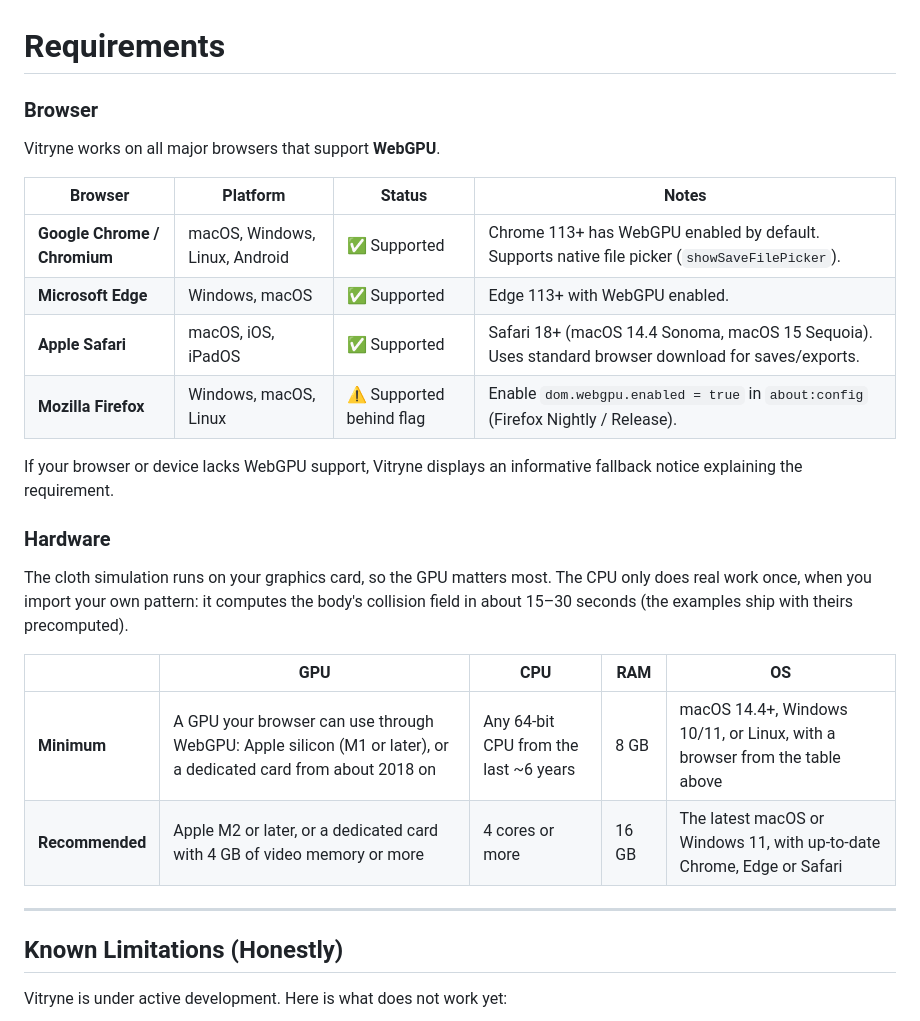
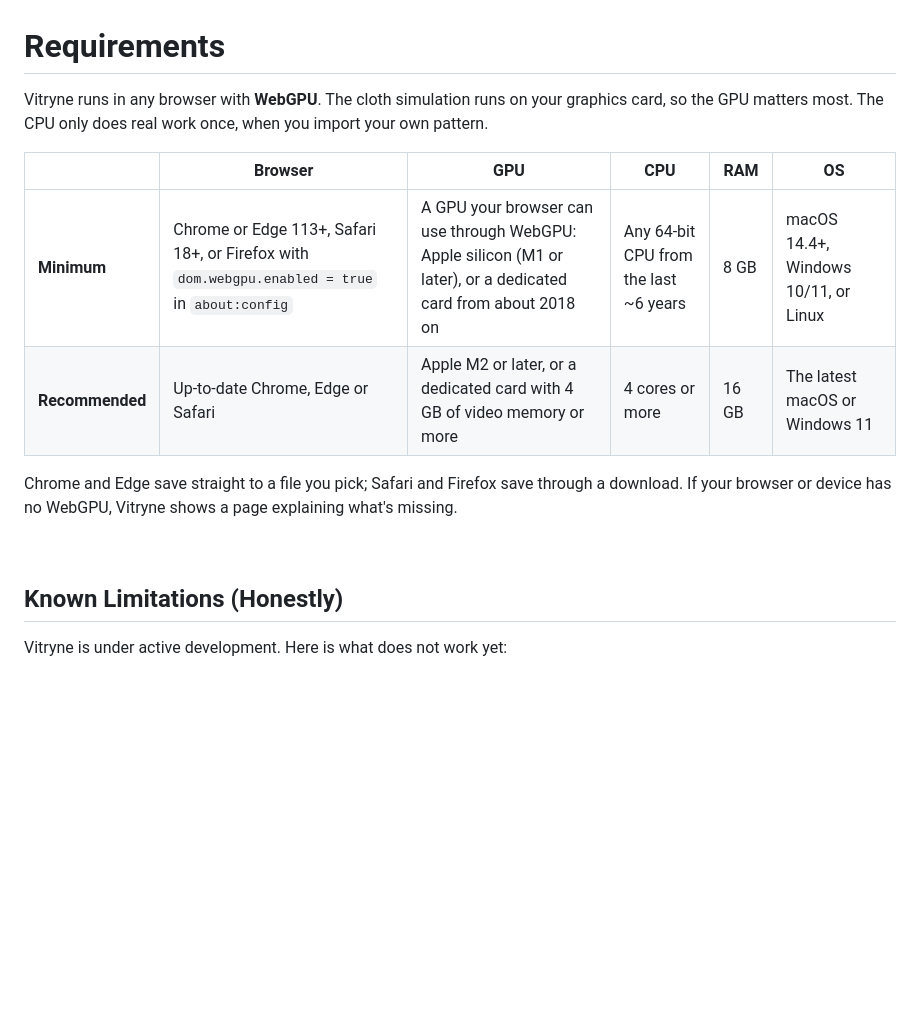
Before and after one commit to H4kken/vitryne, a Markdown page: README.md, the part around one of its changes. GitHub-like rendering; blank space fills up the shorter version.

Commit message:
fix: readme requirements fix

```diff
--- a/README.md
+++ b/README.md
@@ -55,32 +54,18 @@ The fastest way to get started. Sign up for Free at [vitryne.app](https://vitryn
 
 # Requirements
 
-### Browser
+Vitryne runs in any browser with **WebGPU**. The cloth simulation runs on your graphics card, so
+the GPU matters most. The CPU only does real work once, when you import your own pattern.
 
-Vitryne works on all major browsers that support **WebGPU**.
+| | Browser | GPU | CPU | RAM | OS |
+|---|---|---|---|---|---|
+| **Minimum** | Chrome or Edge 113+, Safari 18+, or Firefox with `dom.webgpu.enabled = true` in `about:config` | A GPU your browser can use through WebGPU: Apple silicon (M1 or later), or a dedicated card from about 2018 on | Any 64-bit CPU from the last ~6 years | 8 GB | macOS 14.4+, Windows 10/11, or Linux |
+| **Recommended** | Up-to-date Chrome, Edge or Safari | Apple M2 or later, or a dedicated card with 4 GB of video memory or more | 4 cores or more | 16 GB | The latest macOS or Windows 11 |
 
-| Browser | Platform | Status | Notes |
-|---|---|---|---|
-| **Google Chrome / Chromium** | macOS, Windows, Linux, Android | ✅ Supported | Chrome 113+ has WebGPU enabled by default. Supports native file picker (`showSaveFilePicker`). |
-| **Microsoft Edge** | Windows, macOS | ✅ Supported | Edge 113+ with WebGPU enabled. |
-| **Apple Safari** | macOS, iOS, iPadOS | ✅ Supported | Safari 18+ (macOS 14.4 Sonoma, macOS 15 Sequoia). Uses standard browser download for saves/exports. |
-| **Mozilla Firefox** | Windows, macOS, Linux | ⚠️ Supported behind flag | Enable `dom.webgpu.enabled = true` in `about:config` (Firefox Nightly / Release). |
+Chrome and Edge save straight to a file you pick; Safari and Firefox save through a download. If
+your browser or device has no WebGPU, Vitryne shows a page explaining what's missing.
 
-If your browser or device lacks WebGPU support, Vitryne displays an informative fallback notice
-explaining the requirement.
-
-### Hardware
-
-The cloth simulation runs on your graphics card, so the GPU matters most. The CPU only does real
-work once, when you import your own pattern: it computes the body's collision field in about
-15–30 seconds (the examples ship with theirs precomputed).
-
-| | GPU | CPU | RAM | OS |
-|---|---|---|---|---|
-| **Minimum** | A GPU your browser can use through WebGPU: Apple silicon (M1 or later), or a dedicated card from about 2018 on | Any 64-bit CPU from the last ~6 years | 8 GB | macOS 14.4+, Windows 10/11, or Linux, with a browser from the table above |
-| **Recommended** | Apple M2 or later, or a dedicated card with 4 GB of video memory or more | 4 cores or more | 16 GB | The latest macOS or Windows 11, with up-to-date Chrome, Edge or Safari |
-
----
+<br />
 
 ## Known Limitations (Honestly)
 
```
Also changed, not shown: other parts of README.md (+2 -3 lines).
